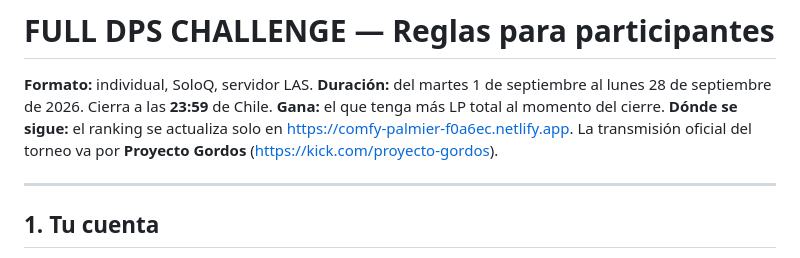
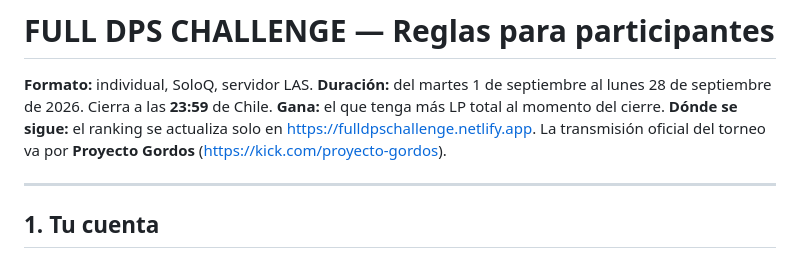
Before and after one commit to jorgegodlem-ui/full-dps-challenge, a Markdown page: REGLAS.md, the part around the change. Rendered like a GitHub page.

```diff
--- a/REGLAS.md
+++ b/REGLAS.md
@@ -3,7 +3,7 @@
 **Formato:** individual, SoloQ, servidor LAS.
 **Duración:** del martes 1 de septiembre al lunes 28 de septiembre de 2026. Cierra a las **23:59** de Chile.
 **Gana:** el que tenga más LP total al momento del cierre.
-**Dónde se sigue:** el ranking se actualiza solo en https://comfy-palmier-f0a6ec.netlify.app. La transmisión oficial del torneo va por **Proyecto Gordos** (https://kick.com/proyecto-gordos).
+**Dónde se sigue:** el ranking se actualiza solo en https://fulldpschallenge.netlify.app. La transmisión oficial del torneo va por **Proyecto Gordos** (https://kick.com/proyecto-gordos).
 
 ---
 
```
Also changed, not shown: CLAUDE.md (+1 -1 lines), POSTULACION-KEY.md (added, +45 -0 lines).
